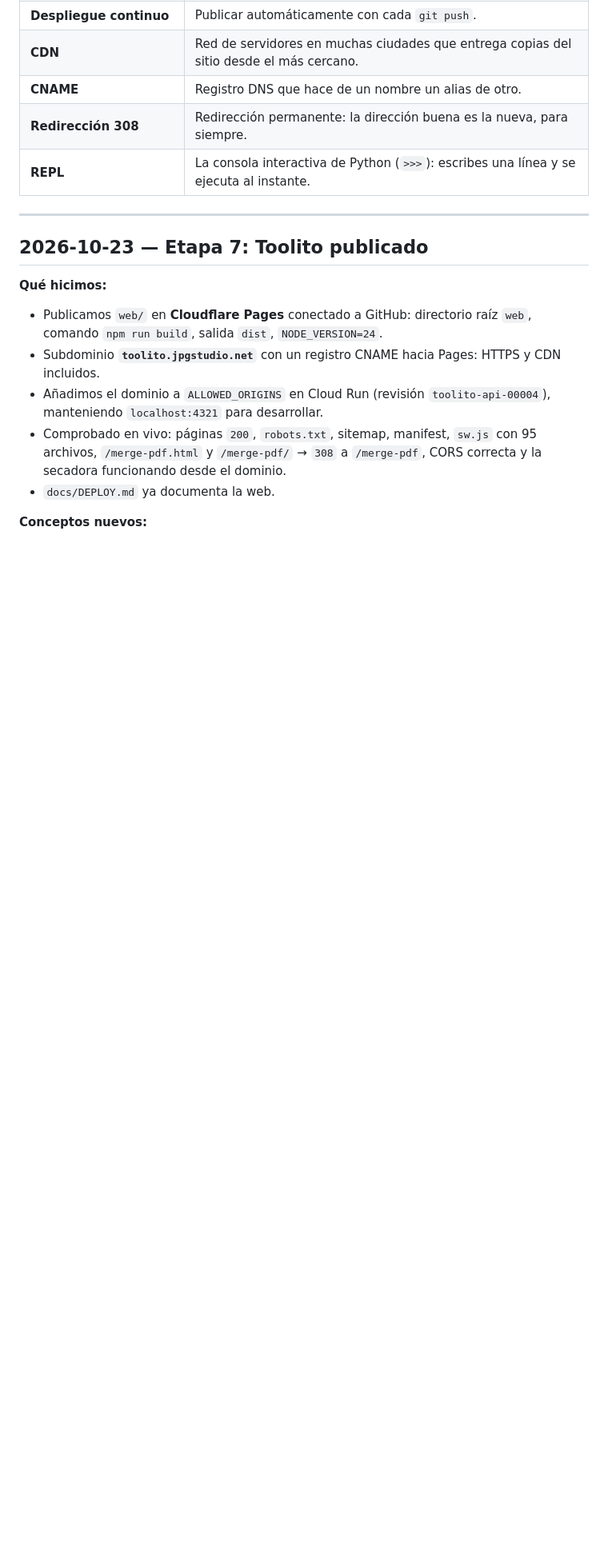
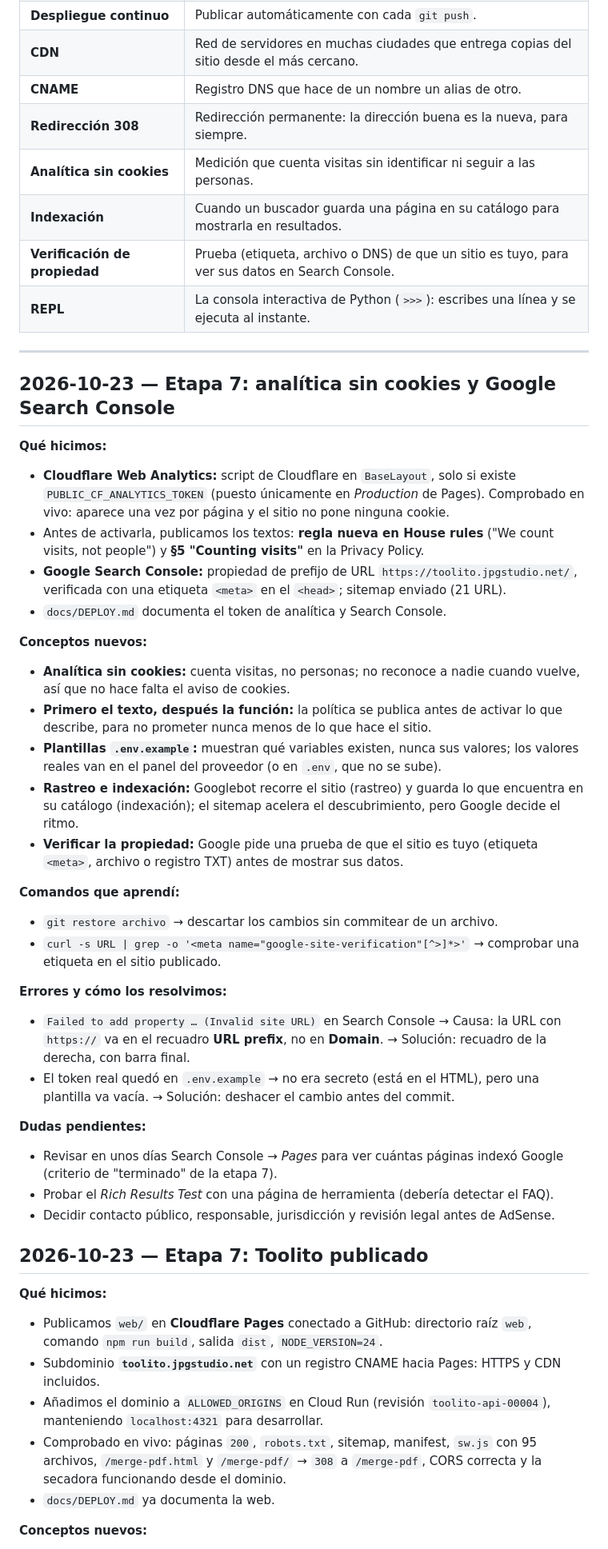
Before and after one commit to jpguarin/toolito, a Markdown page: docs/LEARNING.md, the part around the change. Shown at 80% size. Drawn GitHub-style; blank space fills up the shorter version.

Commit message:
docs: log analytics and search console learnings
Co-Authored-By: Claude Opus 5.5 <noreply@anthropic.com>

```diff
--- a/docs/LEARNING.md
+++ b/docs/LEARNING.md
@@ -117,11 +117,42 @@ Se va llenando a medida que aparecen términos nuevos.
 | **CDN** | Red de servidores en muchas ciudades que entrega copias del sitio desde el más cercano. |
 | **CNAME** | Registro DNS que hace de un nombre un alias de otro. |
 | **Redirección 308** | Redirección permanente: la dirección buena es la nueva, para siempre. |
+| **Analítica sin cookies** | Medición que cuenta visitas sin identificar ni seguir a las personas. |
+| **Indexación** | Cuando un buscador guarda una página en su catálogo para mostrarla en resultados. |
+| **Verificación de propiedad** | Prueba (etiqueta, archivo o DNS) de que un sitio es tuyo, para ver sus datos en Search Console. |
 | **REPL** | La consola interactiva de Python (`>>>`): escribes una línea y se ejecuta al instante. |
 
 ---
 
 <!-- Las entradas de cada sesión van debajo de esta línea, la más reciente arriba. -->
+
+## 2026-10-23 — Etapa 7: analítica sin cookies y Google Search Console
+
+**Qué hicimos:**
+- **Cloudflare Web Analytics:** script de Cloudflare en `BaseLayout`, solo si existe `PUBLIC_CF_ANALYTICS_TOKEN` (puesto únicamente en *Production* de Pages). Comprobado en vivo: aparece una vez por página y el sitio no pone ninguna cookie.
+- Antes de activarla, publicamos los textos: **regla nueva en House rules** ("We count visits, not people") y **§5 "Counting visits"** en la Privacy Policy.
+- **Google Search Console:** propiedad de prefijo de URL `https://toolito.jpgstudio.net/`, verificada con una etiqueta `<meta>` en el `<head>`; sitemap enviado (21 URL).
+- `docs/DEPLOY.md` documenta el token de analítica y Search Console.
+
+**Conceptos nuevos:**
+- **Analítica sin cookies:** cuenta visitas, no personas; no reconoce a nadie cuando vuelve, así que no hace falta el aviso de cookies.
+- **Primero el texto, después la función:** la política se publica antes de activar lo que describe, para no prometer nunca menos de lo que hace el sitio.
+- **Plantillas `.env.example`:** muestran qué variables existen, nunca sus valores; los valores reales van en el panel del proveedor (o en `.env`, que no se sube).
+- **Rastreo e indexación:** Googlebot recorre el sitio (rastreo) y guarda lo que encuentra en su catálogo (indexación); el sitemap acelera el descubrimiento, pero Google decide el ritmo.
+- **Verificar la propiedad:** Google pide una prueba de que el sitio es tuyo (etiqueta `<meta>`, archivo o registro TXT) antes de mostrar sus datos.
+
+**Comandos que aprendí:**
+- `git restore archivo` → descartar los cambios sin commitear de un archivo.
+- `curl -s URL | grep -o '<meta name="google-site-verification"[^>]*>'` → comprobar una etiqueta en el sitio publicado.
+
+**Errores y cómo los resolvimos:**
+- `Failed to add property … (Invalid site URL)` en Search Console → Causa: la URL con `https://` va en el recuadro **URL prefix**, no en **Domain**. → Solución: recuadro de la derecha, con barra final.
+- El token real quedó en `.env.example` → no era secreto (está en el HTML), pero una plantilla va vacía. → Solución: deshacer el cambio antes del commit.
+
+**Dudas pendientes:**
+- Revisar en unos días Search Console → *Pages* para ver cuántas páginas indexó Google (criterio de "terminado" de la etapa 7).
+- Probar el *Rich Results Test* con una página de herramienta (debería detectar el FAQ).
+- Decidir contacto público, responsable, jurisdicción y revisión legal antes de AdSense.
 
 ## 2026-10-23 — Etapa 7: Toolito publicado
 
```
